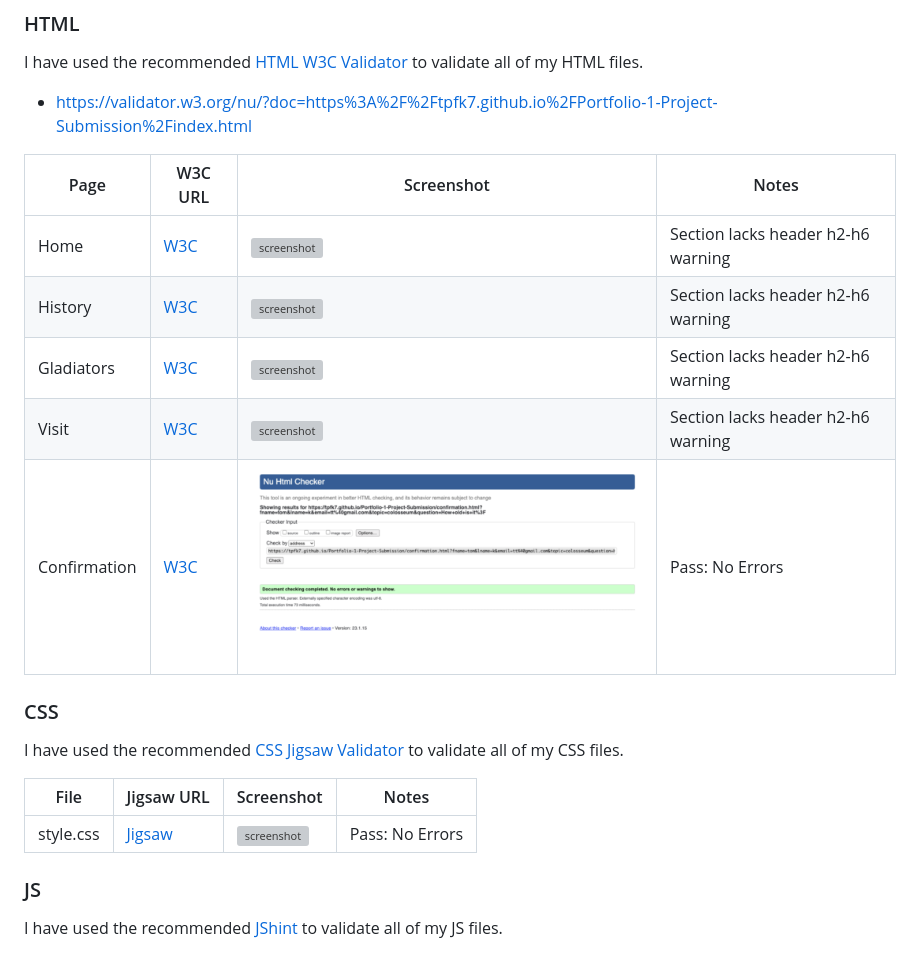
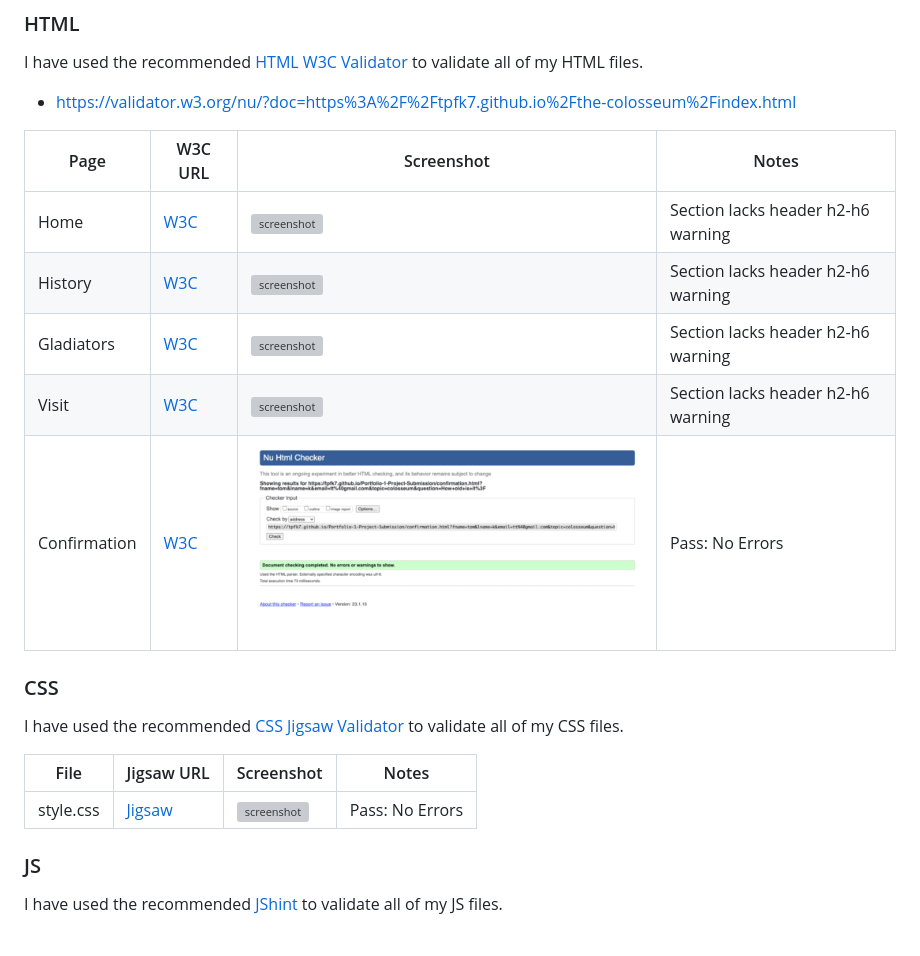
Before and after one commit to tpfk7/Portfolio-1-Project-Submission, a Markdown page: TESTING.md, the part around one of its changes. Rendered like a GitHub page; grey boxes are pictures that could not be loaded.

```diff
--- a/TESTING.md
+++ b/TESTING.md
@@ -11,7 +11,7 @@ Return back to the [README.md](README.md) file.
 
 I have used the recommended [HTML W3C Validator](https://validator.w3.org) to validate all of my HTML files.
 
-- https://validator.w3.org/nu/?doc=https%3A%2F%2Ftpfk7.github.io%2FPortfolio-1-Project-Submission%2Findex.html
+- https://validator.w3.org/nu/?doc=https%3A%2F%2Ftpfk7.github.io%2Fthe-colosseum%2Findex.html
 
 
 
```
Also changed, not shown: other parts of TESTING.md (+6 -6 lines), README.md (+6 -6 lines).
